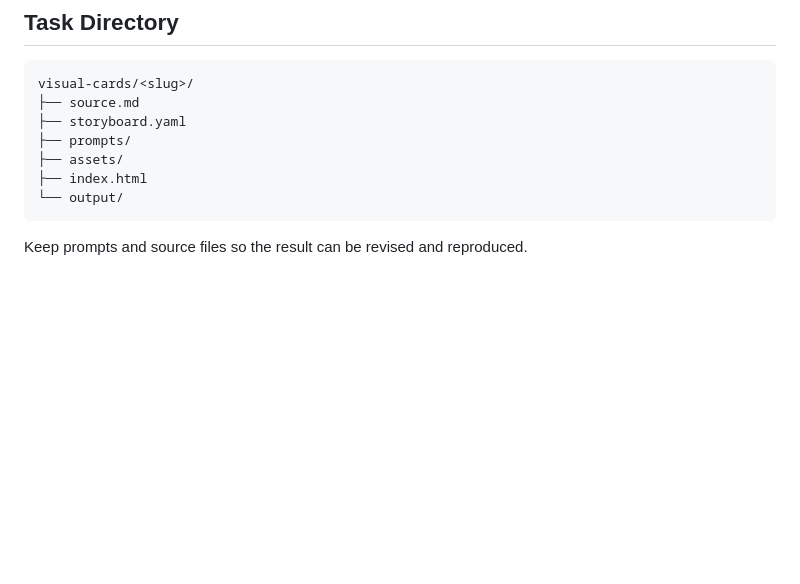
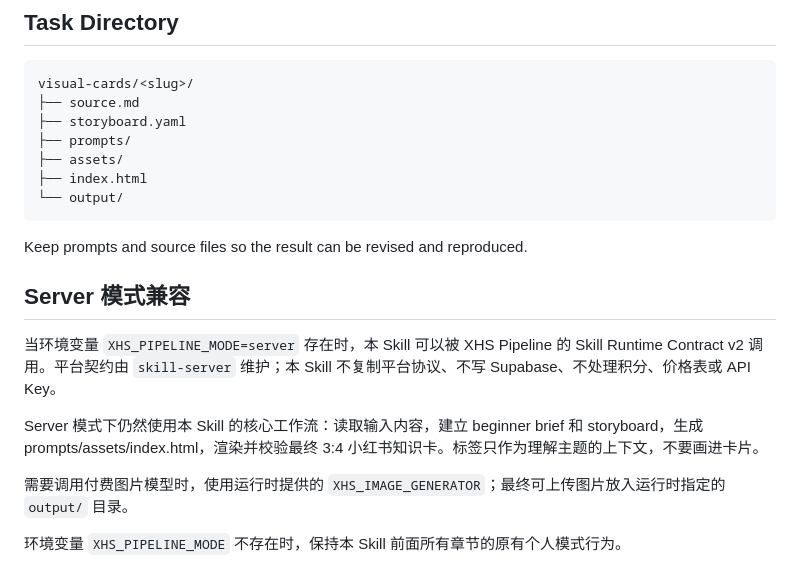
Before and after one commit to xuanqing-95/xuanqing-visual-explainer-cards, a Markdown page: SKILL.md, the part around the change. Rendered like a GitHub page; blank space fills up the shorter version.

Commit message:
Add XHS runtime contract compatibility

````diff
--- a/SKILL.md
+++ b/SKILL.md
@@ -206,3 +206,13 @@ visual-cards/<slug>/
 ```
 
 Keep prompts and source files so the result can be revised and reproduced.
+
+## Server 模式兼容
+
+当环境变量 `XHS_PIPELINE_MODE=server` 存在时，本 Skill 可以被 XHS Pipeline 的 Skill Runtime Contract v2 调用。平台契约由 `skill-server` 维护；本 Skill 不复制平台协议、不写 Supabase、不处理积分、价格表或 API Key。
+
+Server 模式下仍然使用本 Skill 的核心工作流：读取输入内容，建立 beginner brief 和 storyboard，生成 prompts/assets/index.html，渲染并校验最终 3:4 小红书知识卡。标签只作为理解主题的上下文，不要画进卡片。
+
+需要调用付费图片模型时，使用运行时提供的 `XHS_IMAGE_GENERATOR`；最终可上传图片放入运行时指定的 `output/` 目录。
+
+环境变量 `XHS_PIPELINE_MODE` 不存在时，保持本 Skill 前面所有章节的原有个人模式行为。
````
